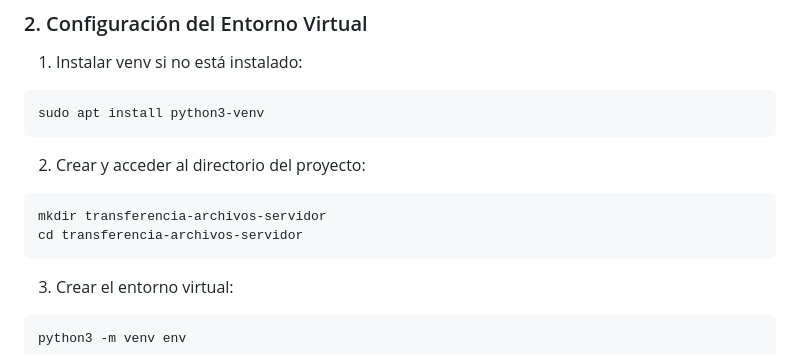
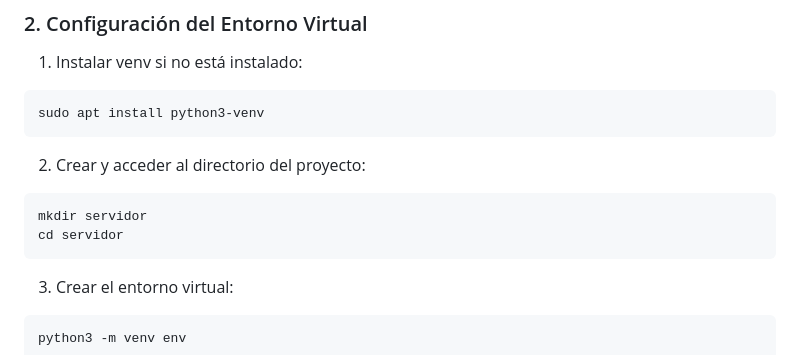
Before and after one commit to IVANMORAG/api-python, a Markdown page: README.md, the part around the change. Drawn GitHub-style.

Commit message:
Correcciones Readme.md

````diff
--- a/README.md
+++ b/README.md
@@ -96,8 +96,8 @@ sudo apt install python3-venv
 
 2. Crear y acceder al directorio del proyecto:
 ```bash
-mkdir transferencia-archivos-servidor
-cd transferencia-archivos-servidor
+mkdir servidor
+cd servidor
 ```
 
 3. Crear el entorno virtual:
````
